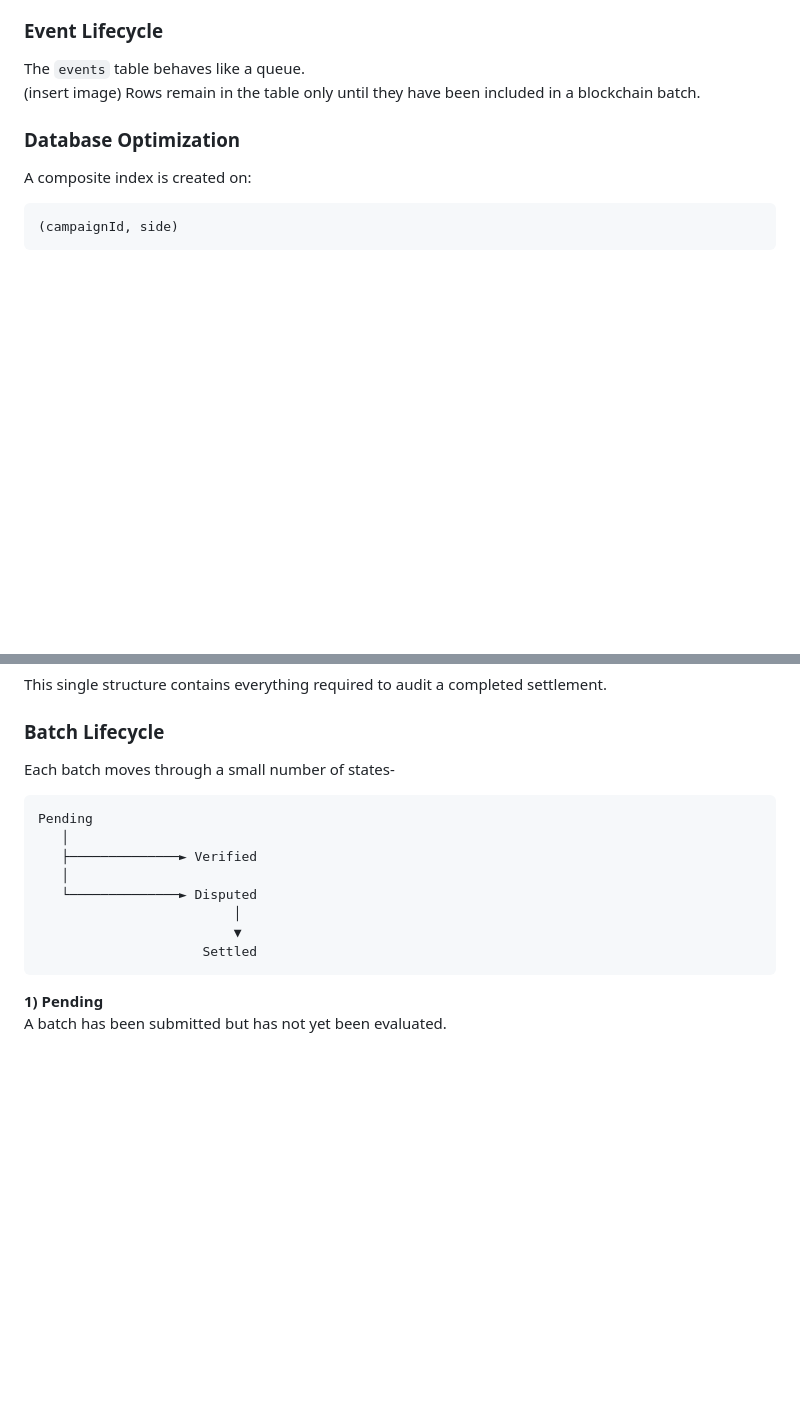
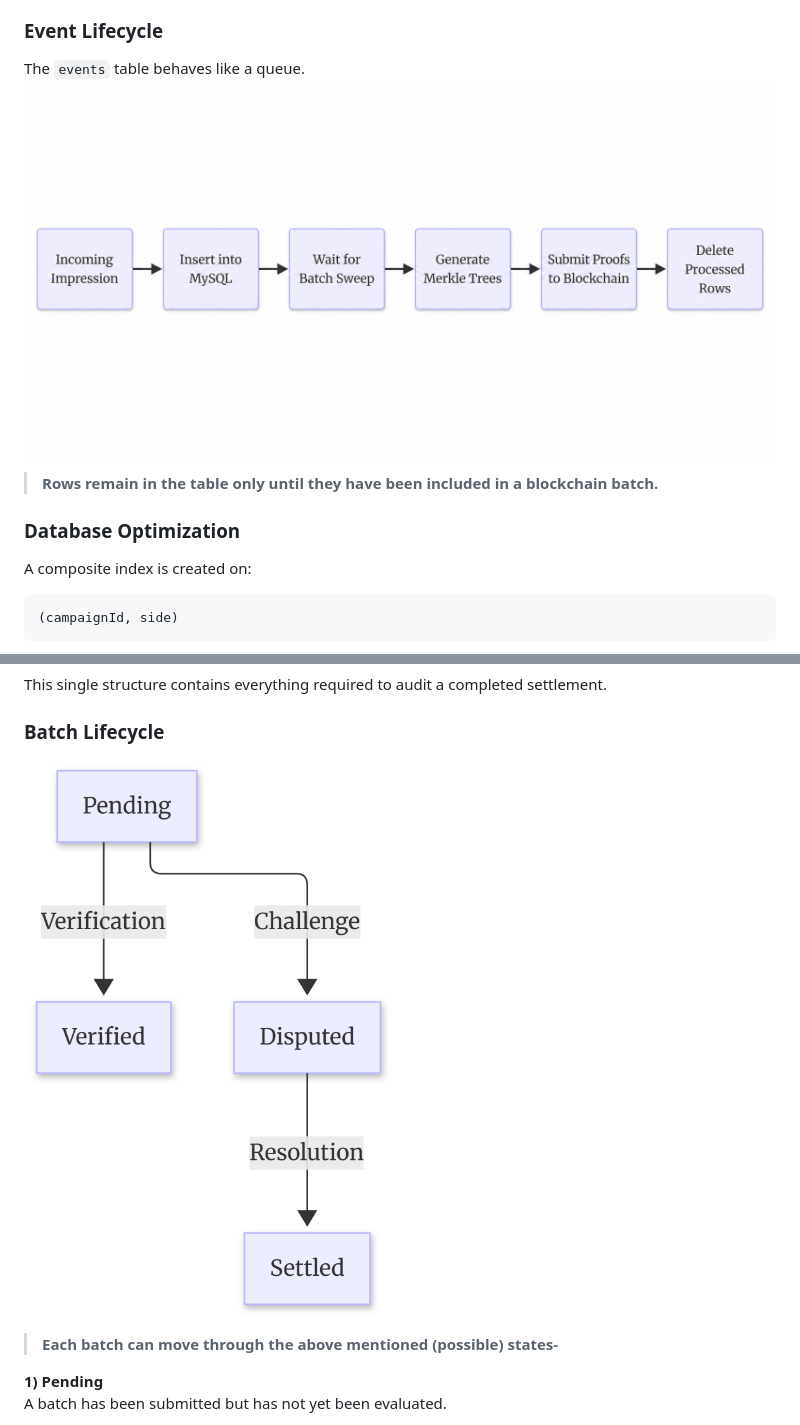
Before and after one commit to Aykay07/AdVera, a Markdown page: README.md, 2 parts joined by grey strips. GitHub-like rendering; blank space fills up the shorter version.

````diff
--- a/README.md
+++ b/README.md
@@ -903,8 +903,8 @@ Because only the hash is stored:
 
 ### Event Lifecycle
 The `events` table behaves like a queue.<br>
-(insert image)
-Rows remain in the table only until they have been included in a blockchain batch.
+![Event Lifecycle](./assets/event_flow.png)
+> **Rows remain in the table only until they have been included in a blockchain batch.**
 
 ### Database Optimization
 A composite index is created on:
@@ -967,17 +967,9 @@ struct BatchMetadata {
 This single structure contains everything required to audit a completed settlement.
 
 ### Batch Lifecycle
-Each batch moves through a small number of states-
-```text
-Pending
-   │
-   ├──────────────► Verified
-   │
-   └──────────────► Disputed
-                         │
-                         ▼
-                     Settled
-```
+
+![Event Lifecycle](./assets/batch_states.png)
+> **Each batch can move through the above mentioned (possible) states-**
 
 **1) Pending**<br>
 A batch has been submitted but has not yet been evaluated.
````
Also changed, not shown: other parts of README.md (+1 -0 lines).
